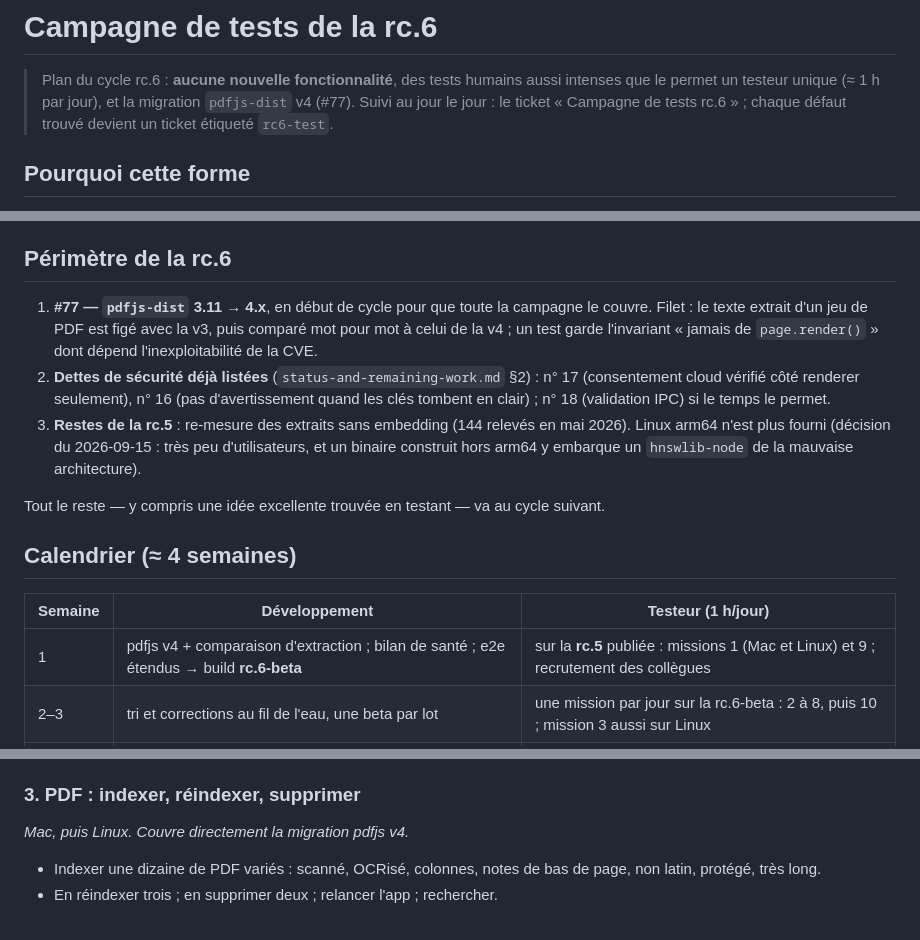
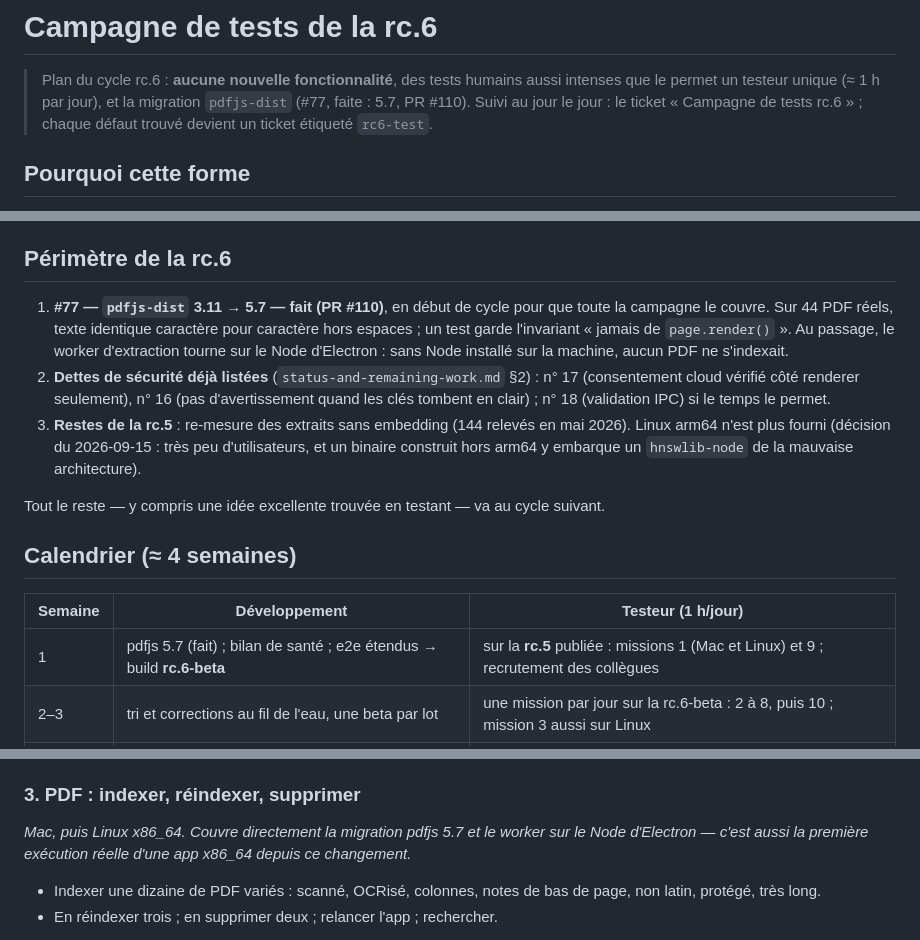
Before and after one commit to cliodeck/cliodeck-app, a Markdown page: docs/testing-rc6.md, 3 parts joined by grey strips. Rendered like a GitHub page.

Commit message:
docs: le plan de tests enregistre que la migration pdfjs est faite
Le plan annonçait encore une v4 à venir ; c'est une 5.7, mergée par
#110, et la mission 3 devient la première exécution réelle d'une app
x86_64 depuis le passage du worker sur le Node d'Electron.

Co-Authored-By: Claude Opus 5 (1M context) <noreply@anthropic.com>
Claude-Session: https://claude.ai/code/session_01PAyUJUXuV5w3HRpQQqvXLP

```diff
--- a/docs/testing-rc6.md
+++ b/docs/testing-rc6.md
@@ -2,7 +2,7 @@
 
 > Plan du cycle rc.6 : **aucune nouvelle fonctionnalité**, des tests humains
 > aussi intenses que le permet un testeur unique (≈ 1 h par jour), et la
-> migration `pdfjs-dist` v4 (#77). Suivi au jour le jour : le ticket
+> migration `pdfjs-dist` (#77, faite : 5.7, PR #110). Suivi au jour le jour : le ticket
 > « Campagne de tests rc.6 » ; chaque défaut trouvé devient un ticket
 > étiqueté `rc6-test`.
 
@@ -21,11 +21,11 @@ défauts-là, et répartit le travail :
 
 ## Périmètre de la rc.6
 
-1. **#77 — `pdfjs-dist` 3.11 → 4.x**, en début de cycle pour que toute la
-   campagne le couvre. Filet : le texte extrait d'un jeu de PDF est figé avec
-   la v3, puis comparé mot pour mot à celui de la v4 ; un test garde
-   l'invariant « jamais de `page.render()` » dont dépend l'inexploitabilité de
-   la CVE.
+1. **#77 — `pdfjs-dist` 3.11 → 5.7 — fait (PR #110)**, en début de cycle pour
+   que toute la campagne le couvre. Sur 44 PDF réels, texte identique
+   caractère pour caractère hors espaces ; un test garde l'invariant « jamais
+   de `page.render()` ». Au passage, le worker d'extraction tourne sur le Node
+   d'Electron : sans Node installé sur la machine, aucun PDF ne s'indexait.
 2. **Dettes de sécurité déjà listées** (`status-and-remaining-work.md` §2) :
    n° 17 (consentement cloud vérifié côté renderer seulement), n° 16 (pas
    d'avertissement quand les clés tombent en clair) ; n° 18 (validation IPC) si
@@ -42,7 +42,7 @@ cycle suivant.
 
 | Semaine | Développement | Testeur (1 h/jour) |
 |---|---|---|
-| 1 | pdfjs v4 + comparaison d'extraction ; bilan de santé ; e2e étendus → build **rc.6-beta** | sur la **rc.5** publiée : missions 1 (Mac et Linux) et 9 ; recrutement des collègues |
+| 1 | pdfjs 5.7 (fait) ; bilan de santé ; e2e étendus → build **rc.6-beta** | sur la **rc.5** publiée : missions 1 (Mac et Linux) et 9 ; recrutement des collègues |
 | 2–3 | tri et corrections au fil de l'eau, une beta par lot | une mission par jour sur la rc.6-beta : 2 à 8, puis 10 ; mission 3 aussi sur Linux |
 | 4 | corrections finales, build candidat | repasse accélérée (≈ 20 min par mission) ; séances collègues |
 
@@ -128,7 +128,9 @@ titres courts, URL, DOI, types) ?
 
 ### 3. PDF : indexer, réindexer, supprimer
 
-*Mac, puis Linux. Couvre directement la migration pdfjs v4.*
+*Mac, puis Linux x86_64. Couvre directement la migration pdfjs 5.7 et le
+worker sur le Node d'Electron — c'est aussi la première exécution réelle
+d'une app x86_64 depuis ce changement.*
 
 - Indexer une dizaine de PDF variés : scanné, OCRisé, colonnes, notes de bas
   de page, non latin, protégé, très long.
```
Also changed, not shown: other parts of docs/testing-rc6.md (+1 -1 lines).
